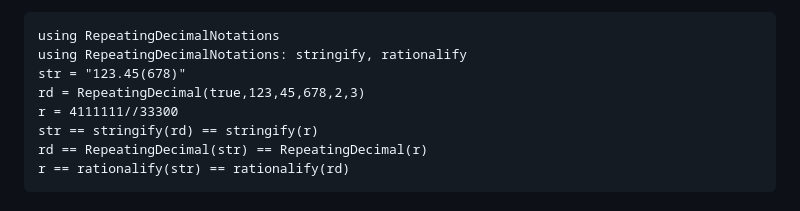
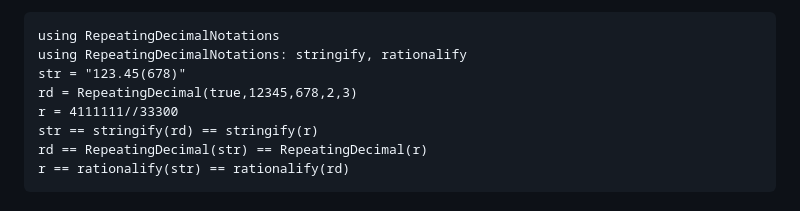
Before and after one commit to hyrodium/RepeatingDecimalNotations.jl, a Markdown page: docs/src/design.md, the part around the change. Rendered like a GitHub page.

Commit message:
fix example

```diff
--- a/docs/src/design.md
+++ b/docs/src/design.md
@@ -49,7 +49,7 @@ graph LR
 using RepeatingDecimalNotations
 using RepeatingDecimalNotations: stringify, rationalify
 str = "123.45(678)"
-rd = RepeatingDecimal(true,123,45,678,2,3)
+rd = RepeatingDecimal(true,12345,678,2,3)
 r = 4111111//33300
 str == stringify(rd) == stringify(r)
 rd == RepeatingDecimal(str) == RepeatingDecimal(r)
```
